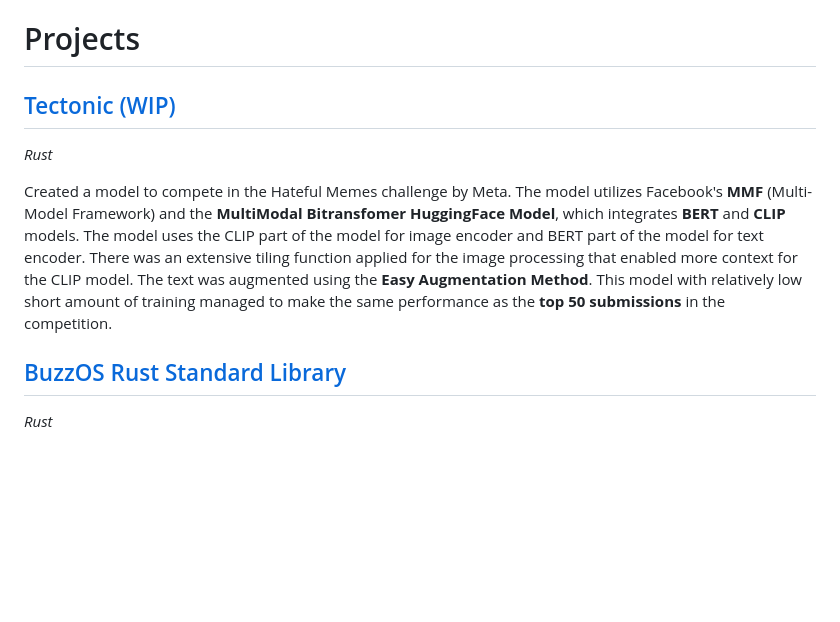
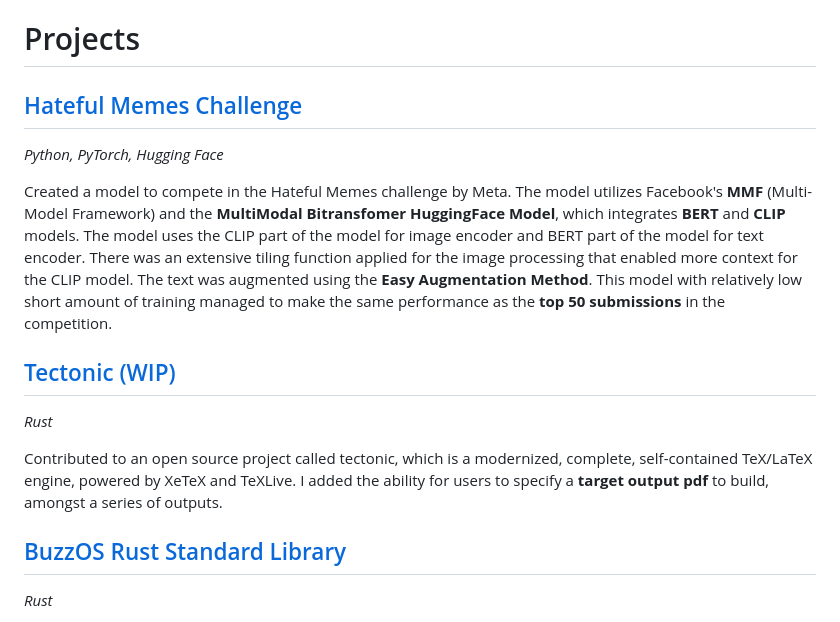
Before and after one commit to xinslu/Portfolio-Website, a Markdown page: src/pages/projects.md, the part around the change. GitHub-like rendering; blank space fills up the shorter version.

Commit message:
chore: updated projects

```diff
--- a/src/pages/projects.md
+++ b/src/pages/projects.md
@@ -5,8 +5,9 @@ activeTab: projects
 ---
 # Projects
 
-## [Tectonic (WIP)](https://github.com/xinslu/tectonic)
-*Rust*
+
+## [Hateful Memes Challenge](https://github.com/xinslu/hateful-memes-dl)
+*Python, PyTorch, Hugging Face*
 
 Created a model to compete in the Hateful Memes challenge by Meta. The model
 utilizes Facebook's **MMF** (Multi-Model Framework) and the **MultiModal Bitransfomer
@@ -17,6 +18,15 @@ processing that enabled more context for the CLIP model. The text was augmented
 using the **Easy Augmentation Method**. This model with relatively low short amount
 of training managed to make the same performance as the **top 50 submissions** in
 the competition.
+
+## [Tectonic (WIP)](https://github.com/xinslu/tectonic)
+*Rust*
+
+Contributed to an open source project called tectonic, which is a modernized,
+complete, self-contained TeX/LaTeX engine, powered by XeTeX and TeXLive. I
+added the ability for users to specify a **target output pdf** to build, amongst a
+series of outputs.
+
 
 ## [BuzzOS Rust Standard Library](https://github.com/xinslu/rust-std-buzzos)
 *Rust*
```
